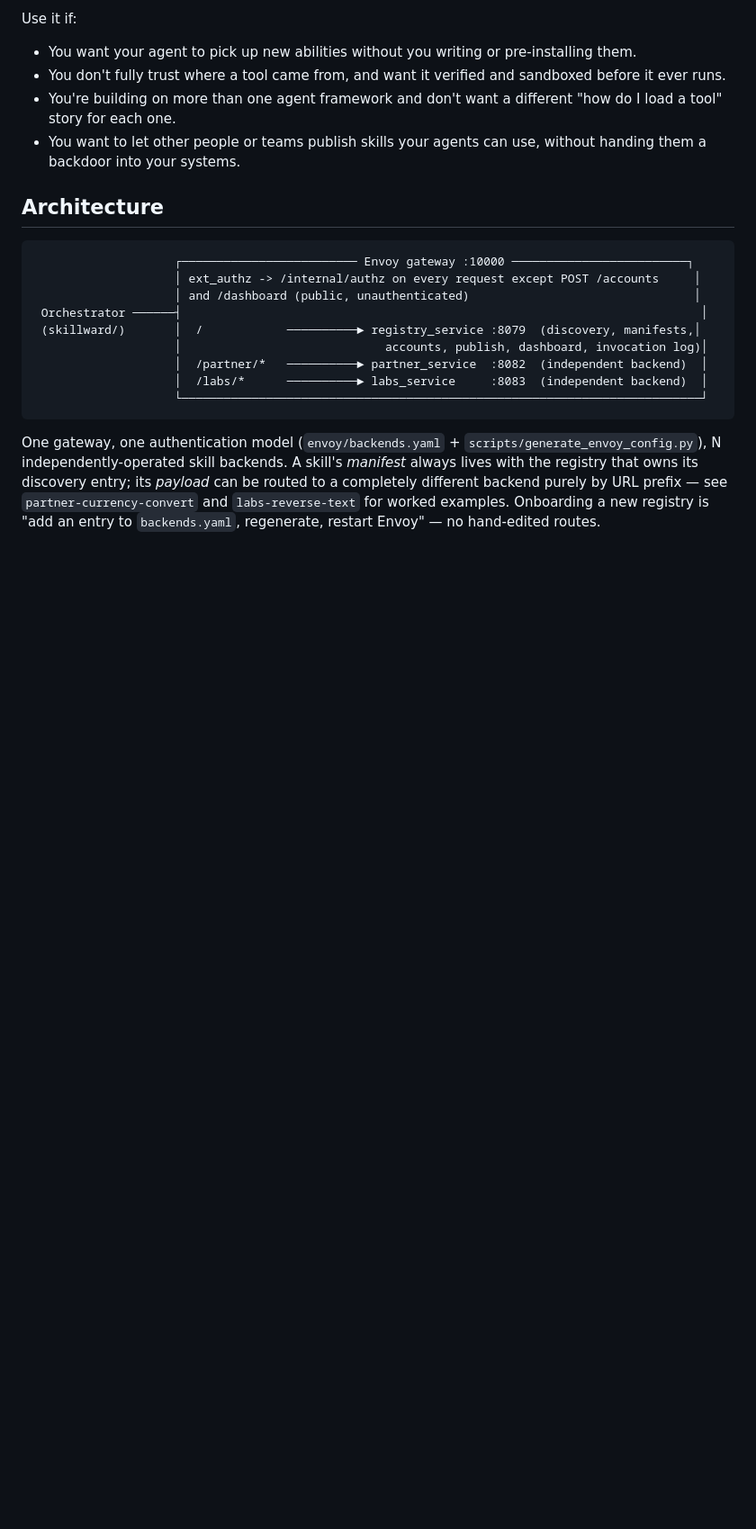
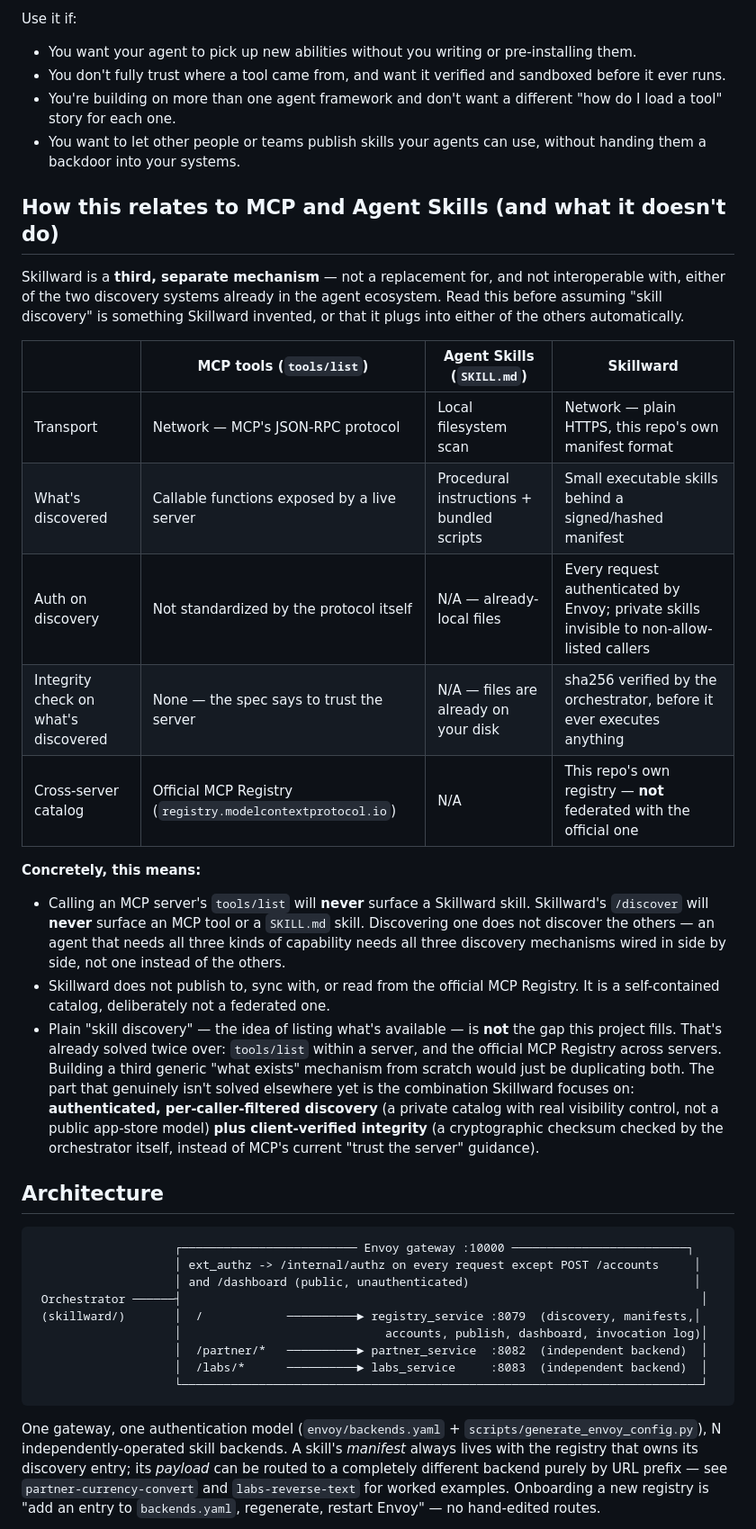
Before and after one commit to rkuma238/hermes-orchestrator, a Markdown page: README.md, the part around one of its changes. Shown at 90% size. GitHub-like rendering; blank space fills up the shorter version.

Commit message:
README: clarify Skillward is skills-over-HTTPS, not an MCP/Agent Skills replacement
Prompted by a real gap in the pitch: Skillward's discovery does not overlap
with MCP's tools/list or the official MCP Registry the way it might sound
like it does, and it has no relationship at all to Anthropic's Agent Skills
(SKILL.md, filesystem-discovered) beyond sharing the word "skill."

Added a direct comparison table (transport, what's discovered, auth on
discovery, integrity check, cross-server catalog) covering MCP tools, Agent
Skills, and Skillward, plus explicit statements of what does NOT happen:
tools/list will never surface a Skillward skill and vice versa; there's no
federation with registry.modelcontextprotocol.io; discovering one does not
discover the others. Reframed the actual value proposition accordingly:
generic "skill discovery" is already solved twice over elsewhere, so it's
not the pitch — authenticated per-caller-filtered discovery plus
client-verified integrity is the part that isn't solved elsewhere yet.

Also opened the README with "skills served over plain HTTPS" instead of the
more abstract "small open protocol" framing, and added an explicit
limitation to Status/non-goals stating this plainly rather than leaving it
implied.

Co-Authored-By: Claude Sonnet 5 <noreply@anthropic.com>

```diff
--- a/README.md
+++ b/README.md
@@ -38,6 +42,41 @@ Use it if:
   different "how do I load a tool" story for each one.
 - You want to let other people or teams publish skills your agents can use,
   without handing them a backdoor into your systems.
+
+## How this relates to MCP and Agent Skills (and what it doesn't do)
+
+Skillward is a **third, separate mechanism** — not a replacement for, and not
+interoperable with, either of the two discovery systems already in the agent
+ecosystem. Read this before assuming "skill discovery" is something Skillward
+invented, or that it plugs into either of the others automatically.
+
+| | MCP tools (`tools/list`) | Agent Skills (`SKILL.md`) | Skillward |
+|---|---|---|---|
+| Transport | Network — MCP's JSON-RPC protocol | Local filesystem scan | Network — plain HTTPS, this repo's own manifest format |
+| What's discovered | Callable functions exposed by a live server | Procedural instructions + bundled scripts | Small executable skills behind a signed/hashed manifest |
+| Auth on discovery | Not standardized by the protocol itself | N/A — already-local files | Every request authenticated by Envoy; private skills invisible to non-allow-listed callers |
+| Integrity check on what's discovered | None — the spec says to trust the server | N/A — files are already on your disk | sha256 verified by the orchestrator, before it ever executes anything |
+| Cross-server catalog | Official MCP Registry (`registry.modelcontextprotocol.io`) | N/A | This repo's own registry — **not** federated with the official one |
+
+**Concretely, this means:**
+
+- Calling an MCP server's `tools/list` will **never** surface a Skillward
+  skill. Skillward's `/discover` will **never** surface an MCP tool or a
+  `SKILL.md` skill. Discovering one does not discover the others — an agent
+  that needs all three kinds of capability needs all three discovery
+  mechanisms wired in side by side, not one instead of the others.
+- Skillward does not publish to, sync with, or read from the official MCP
+  Registry. It is a self-contained catalog, deliberately not a federated one.
+- Plain "skill discovery" — the idea of listing what's available — is **not**
+  the gap this project fills. That's already solved twice over: `tools/list`
+  within a server, and the official MCP Registry across servers. Building a
+  third generic "what exists" mechanism from scratch would just be
+  duplicating both. The part that genuinely isn't solved elsewhere yet is the
+  combination Skillward focuses on: **authenticated, per-caller-filtered
+  discovery** (a private catalog with real visibility control, not a public
+  app-store model) **plus client-verified integrity** (a cryptographic
+  checksum checked by the orchestrator itself, instead of MCP's current
+  "trust the server" guidance).
 
 ## Architecture
 
```
Also changed, not shown: other parts of README.md (+16 -3 lines).
